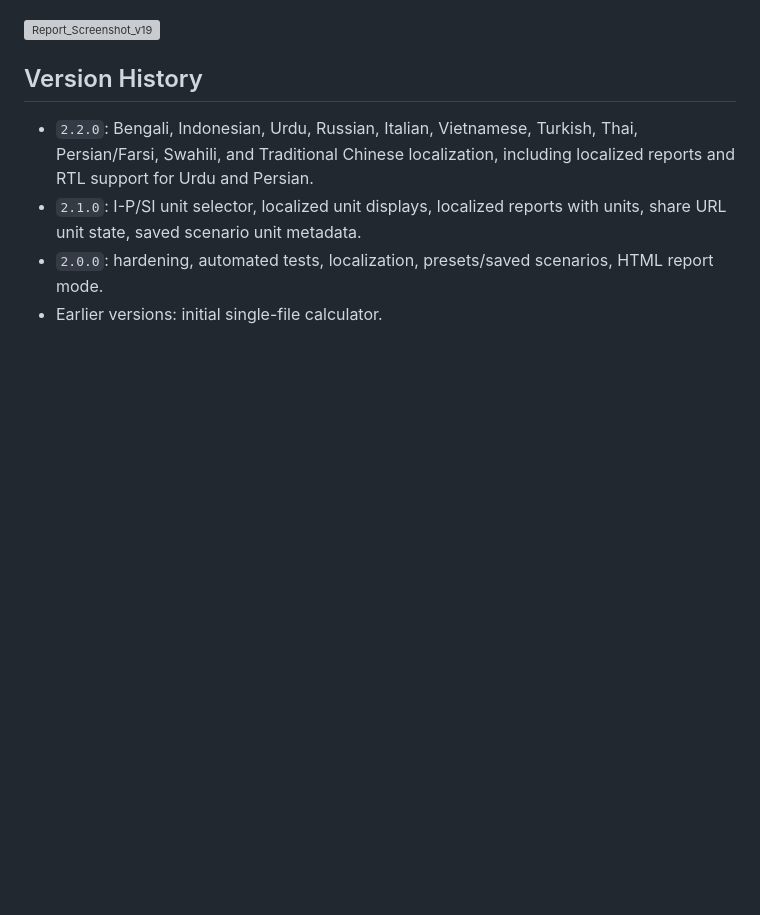
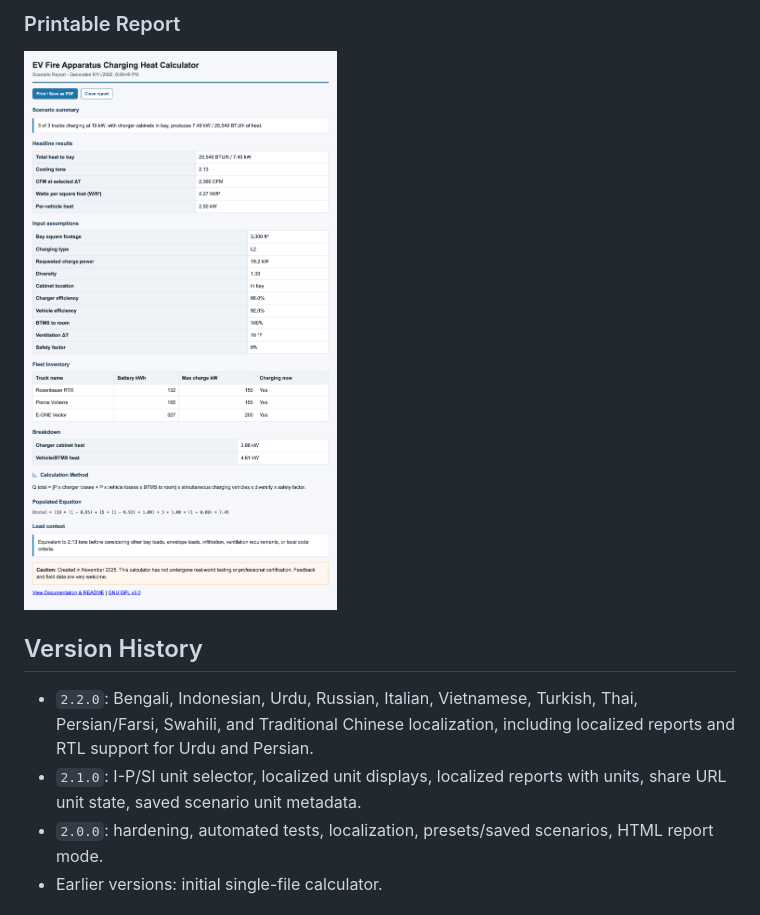
Before and after one commit to BlackRockCity/EV-Fire-Apparatus-Charging-Heat-Calculator, a Markdown page: README.md, the part around one of its changes. GitHub-like rendering; blank space fills up the shorter version; grey boxes are pictures that could not be loaded.

Commit message:
Update README.md
Fixed Screenshot

```diff
--- a/README.md
+++ b/README.md
@@ -351,6 +352,8 @@ Do not commit:
 
+### Printable Report
 
-![Report_Screenshot_v19]()
+![EV fire apparatus charging heat calculator report screenshot](./docs/Report_Screenshot_v19.png)
+
 
 ## Version History
 
```
Also changed, not shown: other parts of README.md (+2 -1 lines).
